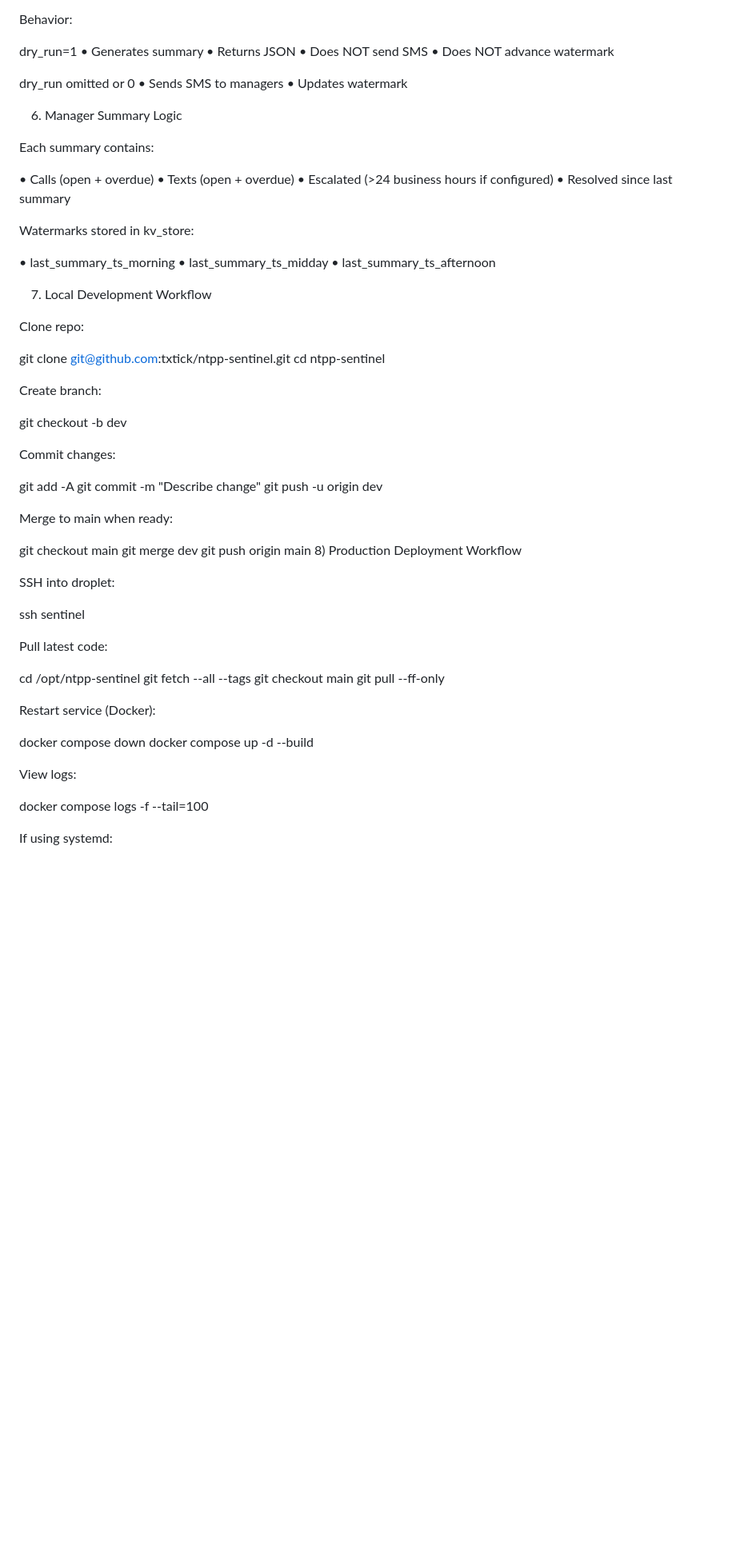
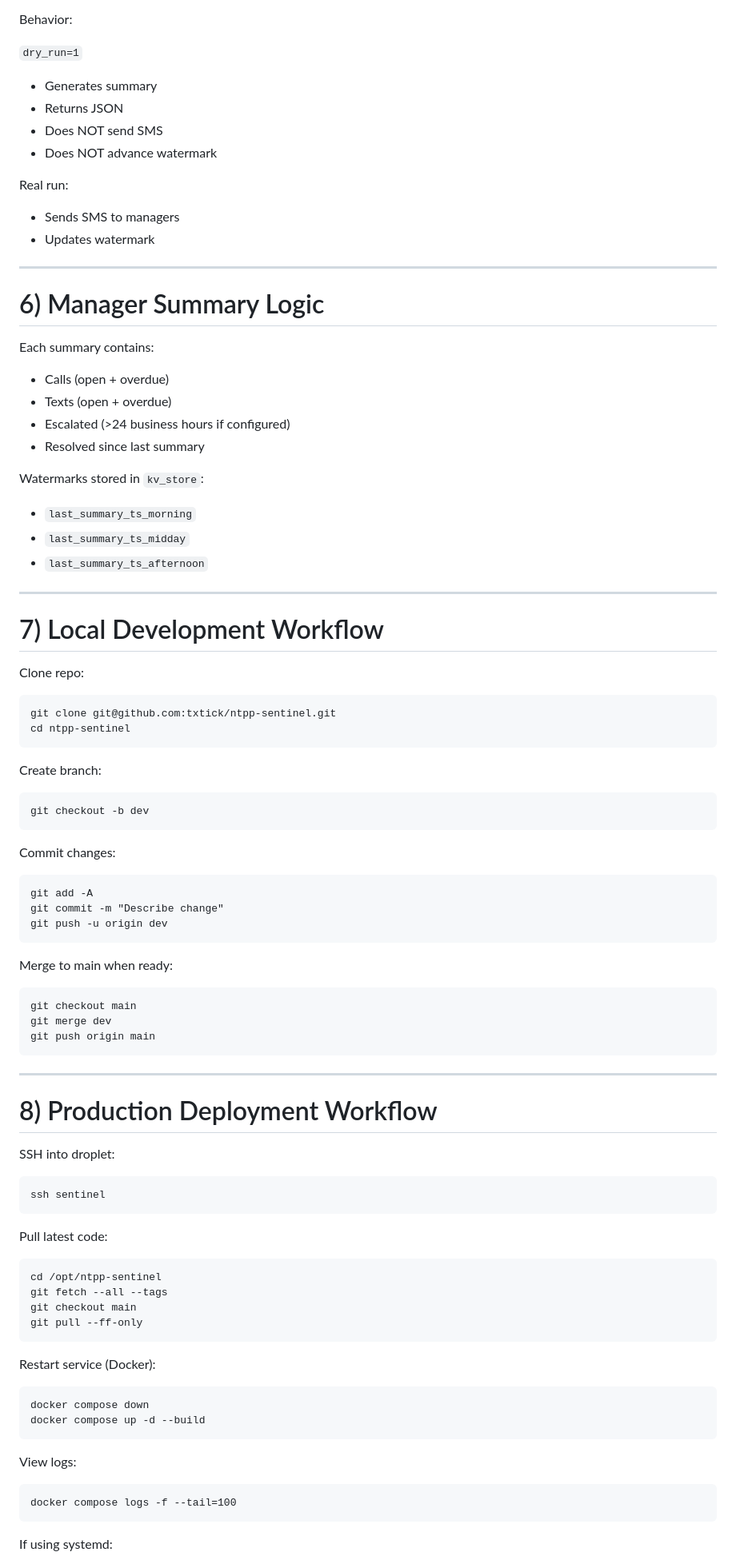
Before and after one commit to txtick/ntpp-sentinel, a Markdown page: docs/SENTINEL_MASTER_STATE.md, the part around one of its changes. Shown at 80% size. GitHub-like rendering; blank space fills up the shorter version.

```diff
--- a/docs/SENTINEL_MASTER_STATE.md
+++ b/docs/SENTINEL_MASTER_STATE.md
@@ -116,74 +145,81 @@ Slots:
 
 Behavior:
 
-dry_run=1
-• Generates summary
-• Returns JSON
-• Does NOT send SMS
-• Does NOT advance watermark
+`dry_run=1`
+- Generates summary
+- Returns JSON
+- Does NOT send SMS
+- Does NOT advance watermark
 
-dry_run omitted or 0
-• Sends SMS to managers
-• Updates watermark
+Real run:
+- Sends SMS to managers
+- Updates watermark
 
-6) Manager Summary Logic
+---
+
+# 6) Manager Summary Logic
 
 Each summary contains:
 
-• Calls (open + overdue)
-• Texts (open + overdue)
-• Escalated (>24 business hours if configured)
-• Resolved since last summary
+- Calls (open + overdue)
+- Texts (open + overdue)
+- Escalated (>24 business hours if configured)
+- Resolved since last summary
 
-Watermarks stored in kv_store:
+Watermarks stored in `kv_store`:
 
-• last_summary_ts_morning
-• last_summary_ts_midday
-• last_summary_ts_afternoon
+- `last_summary_ts_morning`
+- `last_summary_ts_midday`
+- `last_summary_ts_afternoon`
 
-7) Local Development Workflow
+---
+
+# 7) Local Development Workflow
 
 Clone repo:
 
-git clone git@github.com:txtick/ntpp-sentinel.git
-cd ntpp-sentinel
+    git clone git@github.com:txtick/ntpp-sentinel.git
+    cd ntpp-sentinel
 
 Create branch:
 
-git checkout -b dev
+    git checkout -b dev
 
 Commit changes:
 
-git add -A
-git commit -m "Describe change"
-git push -u origin dev
+    git add -A
+    git commit -m "Describe change"
+    git push -u origin dev
 
 Merge to main when ready:
 
-git checkout main
-git merge dev
-git push origin main
-8) Production Deployment Workflow
+    git checkout main
+    git merge dev
+    git push origin main
+
+---
+
+# 8) Production Deployment Workflow
 
 SSH into droplet:
 
-ssh sentinel
+    ssh sentinel
 
 Pull latest code:
 
-cd /opt/ntpp-sentinel
-git fetch --all --tags
-git checkout main
-git pull --ff-only
+    cd /opt/ntpp-sentinel
+    git fetch --all --tags
+    git checkout main
+    git pull --ff-only
 
 Restart service (Docker):
 
-docker compose down
-docker compose up -d --build
+    docker compose down
+    docker compose up -d --build
 
 View logs:
 
-docker compose logs -f --tail=100
+    docker compose logs -f --tail=100
 
 If using systemd:
 
```
Also changed, not shown: other parts of docs/SENTINEL_MASTER_STATE.md (+161 -114 lines).
